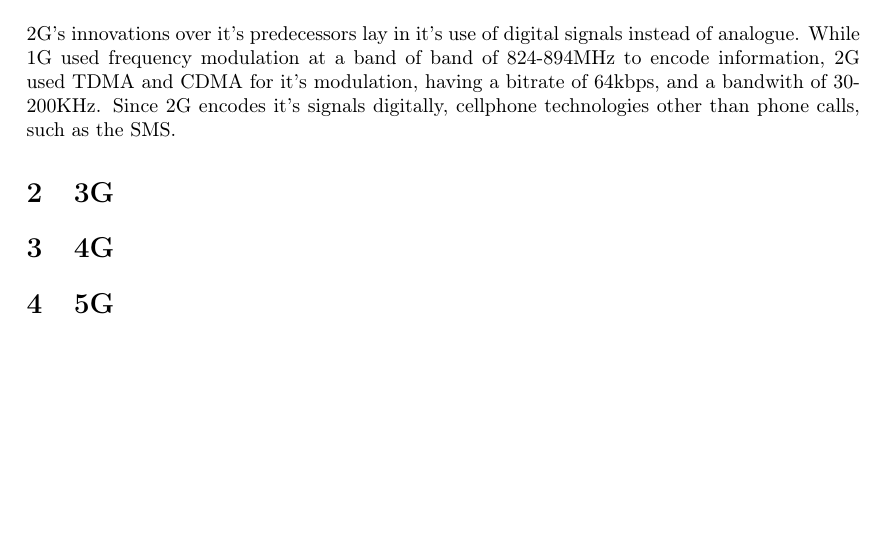
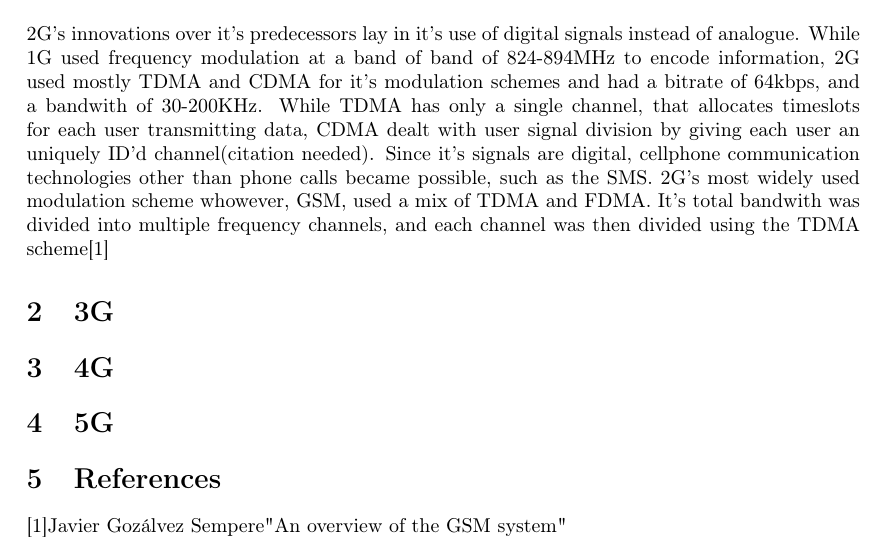
Before and after one commit to RafaelMALima/Camada-Projeto-Final, a LaTeX paper (Projeto9.tex): part of page 2 of 2, cut so that both start at the same text, the shorter picture padded with empty space. Compiled offline with pdfLaTeX.

Commit message:
Secao de referencia e adicionado explicação do sistema GSM para 2G

```diff
--- a/Projeto9.tex
+++ b/Projeto9.tex
@@ -19,7 +19,7 @@ Within the past 40 years, innovations in the field of mobile wireless communicat
 \pagebreak
 
 \section{2G and it's innovations}
-2G's innovations over it's predecessors lay in it's use of digital signals instead of analogue. While 1G used frequency modulation at a band of band of 824-894MHz to encode information, 2G used TDMA and CDMA for it's modulation, having a bitrate of 64kbps, and a bandwith of 30-200KHz. Since 2G encodes it's signals digitally, cellphone technologies other than phone calls, such as the SMS.
+2G's innovations over it's predecessors lay in it's use of digital signals instead of analogue. While 1G used frequency modulation at a band of band of 824-894MHz to encode information, 2G used mostly TDMA and CDMA for it's modulation schemes and had a bitrate of 64kbps, and a bandwith of 30-200KHz. While TDMA has only a single channel, that allocates timeslots for each user transmitting data, CDMA dealt with user signal division by giving each user an uniquely ID'd channel(citation needed). Since it's signals are digital, cellphone communication technologies other than phone calls became possible, such as the SMS. 2G's most widely used modulation scheme whowever, GSM, used a mix of TDMA and FDMA. It's total bandwith was divided into multiple frequency channels, and each channel was then divided using the TDMA scheme[1]
 
 \section{3G}
 
@@ -27,4 +27,7 @@ Within the past 40 years, innovations in the field of mobile wireless communicat
 
 \section{5G}
 
+\section{References}
+[1]Javier Gozálvez Sempere"An overview of the GSM system"
+
 \end{document}
```
